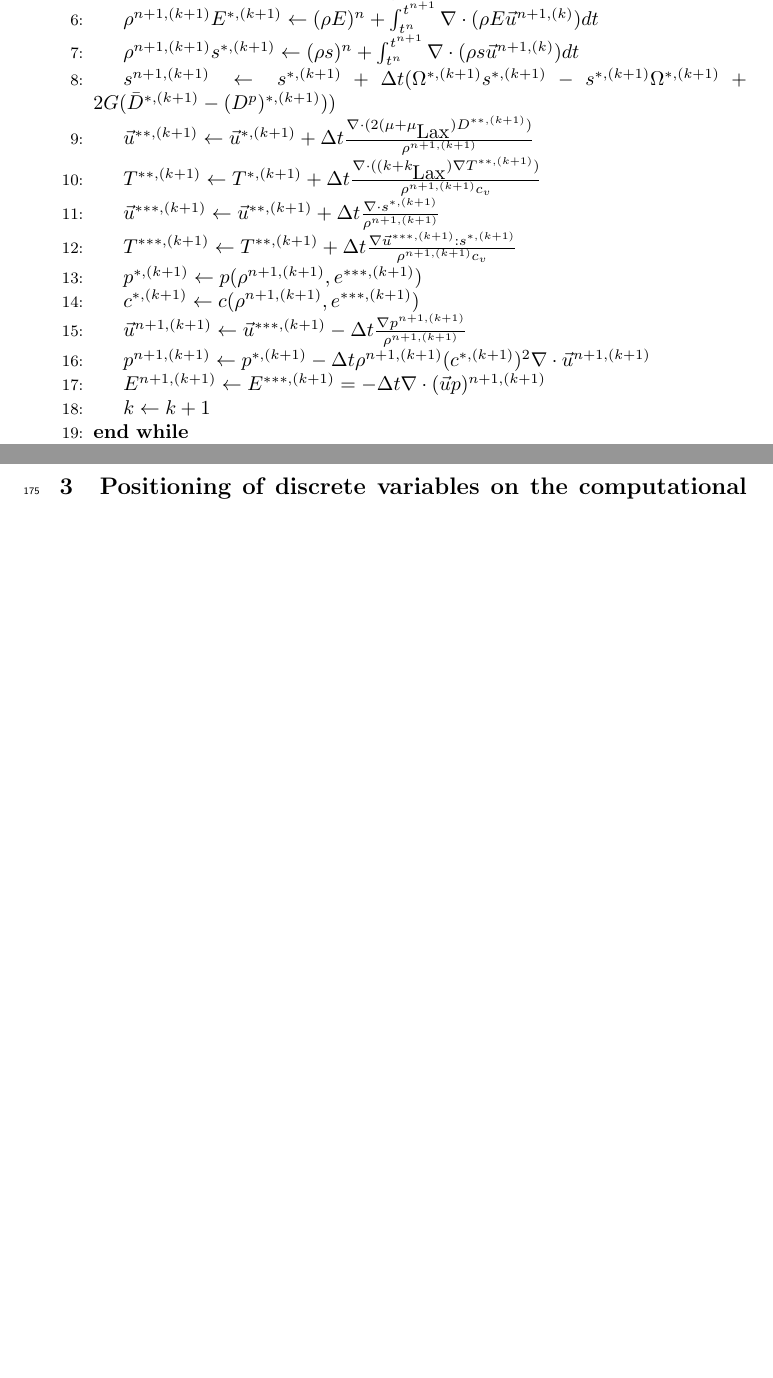
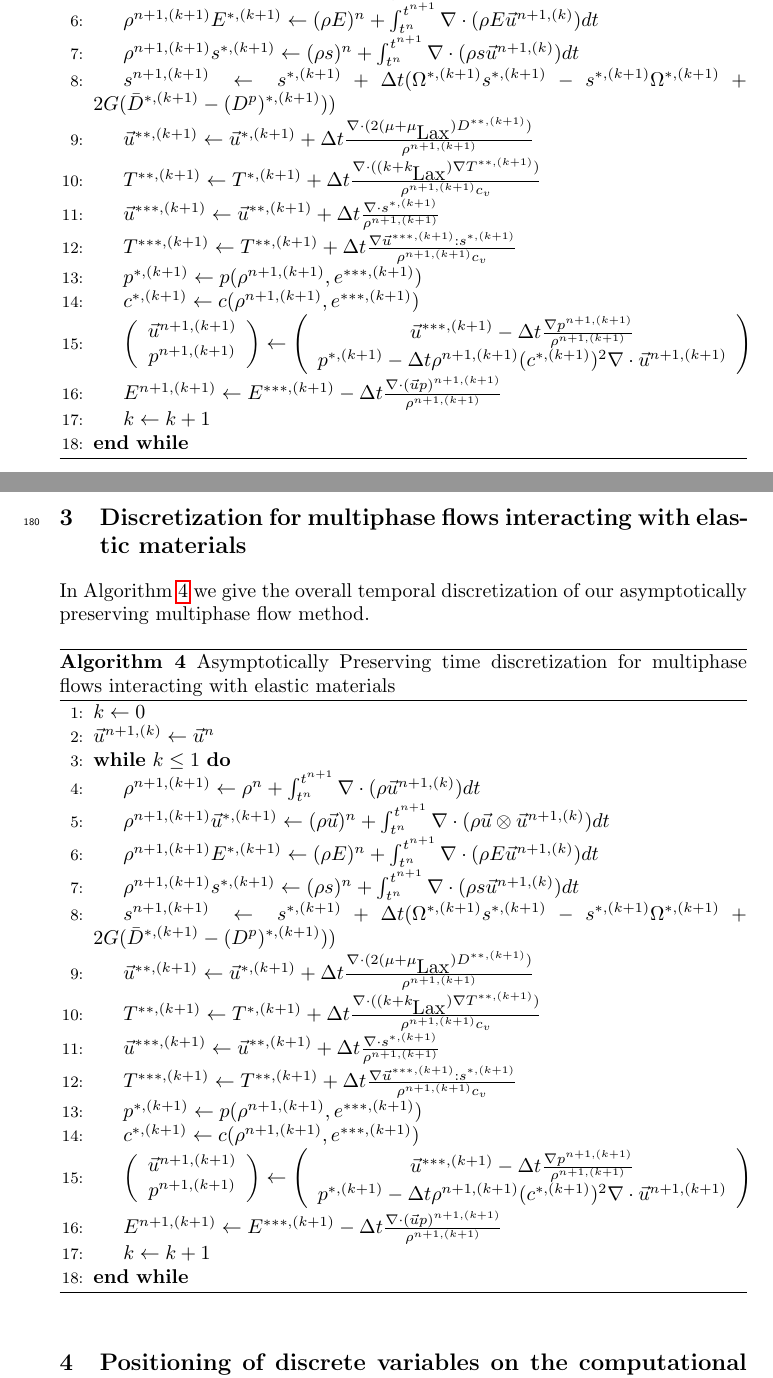
Before and after one commit to msussman42/PLSMOFVOF, a LaTeX document (FSI.tex): two parts of pages 7 and 11 of 21 before the commit and two parts of pages 7 and 12 of 22 after it, joined at a grey line, cut so that both start at the same text, the shorter picture padded with empty space. Compiled offline with pdfLaTeX.

Commit message:
more concise

```diff
--- a/FSI.tex
+++ b/FSI.tex
@@ -579,9 +583,13 @@ including Lax-Friedrichs smoothing, is given by Algorithm \ref{asym_preserve_ela
  \State $T^{\ast\ast\ast,(k+1)}\gets T^{\ast\ast,(k+1)}+\Delta t\frac{\nabla\vec{u}^{\ast\ast\ast,(k+1)}:s^{\ast,(k+1)}}{\rho^{n+1,(k+1)}c_{v}}$
  \State $p^{\ast,(k+1)}\gets p(\rho^{n+1,(k+1)},e^{\ast\ast\ast,(k+1)})$
  \State $c^{\ast,(k+1)}\gets c(\rho^{n+1,(k+1)},e^{\ast\ast\ast,(k+1)})$
- \State $\vec{u}^{n+1,(k+1)} \gets \vec{u}^{\ast\ast\ast,(k+1)}-\Delta t\frac{\nabla p^{n+1,(k+1)}}{\rho^{n+1,(k+1)}}$
- \State $p^{n+1,(k+1)}\gets p^{\ast,(k+1)}-\Delta t \rho^{n+1,(k+1)} (c^{\ast,(k+1)})^{2} \nabla\cdot\vec{u}^{n+1,(k+1)}$
- \State $E^{n+1,(k+1)}\gets E^{\ast\ast\ast,(k+1)}=-\Delta t\nabla\cdot(\vec{u}p)^{n+1,(k+1)}$
+ \State $\left( \begin{array}{c} \vec{u}^{n+1,(k+1)} \\
+           p^{n+1,(k+1)} \end{array}\right)\gets
+  \left( \begin{array}{c}
+    \vec{u}^{\ast\ast\ast,(k+1)}-\Delta t\frac{\nabla p^{n+1,(k+1)}}{\rho^{n+1,(k+1)}} \\
+  p^{\ast,(k+1)}-\Delta t \rho^{n+1,(k+1)} (c^{\ast,(k+1)})^{2} \nabla\cdot\vec{u}^{n+1,(k+1)}\end{array}\right)$
+\State $E^{n+1,(k+1)}\gets E^{\ast\ast\ast,(k+1)}-
+	\Delta t\frac{\nabla\cdot(\vec{u}p)^{n+1,(k+1)}}{\rho^{n+1,(k+1)}}$
  \State $k \gets k+1$
 \EndWhile
 \end{algorithmic}
@@ -856,6 +883,43 @@ The interface curvature is,
 \begin{eqnarray}
 	\kappa_{\Gamma}=\nabla\cdot\vec{n}_{\Gamma}
 \end{eqnarray}
+
+\section{Discretization for multiphase flows interacting with elastic materials}
+
+In Algorithm \ref{asym_multiphase} we give the overall temporal discretization
+of our asymptotically preserving multiphase flow method.
+
+\begin{algorithm}
+\caption{Asymptotically Preserving time discretization for
+	multiphase flows interacting with elastic
+	materials\label{asym_multiphase}}
+\begin{algorithmic}[1] % [1] enables line numbering
+\State $k \gets 0$
+\State $\vec{u}^{n+1,(k)} \gets \vec{u}^{n}$
+\While{$k \le 1$}
+ \State $\rho^{n+1,(k+1)}\gets \rho^{n}+\int_{t^{n}}^{t^{n+1}}\nabla\cdot(\rho\vec{u}^{n+1,(k)})dt$
+ \State $\rho^{n+1,(k+1)}\vec{u}^{\ast,(k+1)}\gets (\rho\vec{u})^{n}+\int_{t^{n}}^{t^{n+1}}\nabla\cdot(\rho\vec{u}\otimes\vec{u}^{n+1,(k)})dt$
+ \State $\rho^{n+1,(k+1)}E^{\ast,(k+1)}\gets (\rho E)^{n}+\int_{t^{n}}^{t^{n+1}}\nabla\cdot(\rho E \vec{u}^{n+1,(k)})dt$
+ \State $\rho^{n+1,(k+1)}s^{\ast,(k+1)}\gets (\rho s)^{n}+\int_{t^{n}}^{t^{n+1}}\nabla\cdot(\rho s \vec{u}^{n+1,(k)})dt$
+ \State $s^{n+1,(k+1)}\gets s^{\ast,(k+1)}+\Delta t(\Omega^{\ast,(k+1)}s^{\ast,(k+1)}-s^{\ast,(k+1)}\Omega^{\ast,(k+1)}+2G(\bar{D}^{\ast,(k+1)}-(D^{p})^{\ast,(k+1)}))$
+ \State $\vec{u}^{\ast\ast,(k+1)}\gets\vec{u}^{\ast,(k+1)}+\Delta t \frac{\nabla\cdot (2(\mu+\mu_{\mbox{Lax}})D^{\ast\ast,(k+1)})}{\rho^{n+1,(k+1)}}$
+ \State $T^{\ast\ast,(k+1)}\gets T^{\ast,(k+1)}+\Delta t \frac{\nabla\cdot ((k+k_{\mbox{Lax}})\nabla T^{\ast\ast,(k+1)})}{\rho^{n+1,(k+1)}c_{v}}$
+ \State $\vec{u}^{\ast\ast\ast,(k+1)}\gets\vec{u}^{\ast\ast,(k+1)}+\Delta t\frac{\nabla\cdot s^{\ast,(k+1)}}{\rho^{n+1,(k+1)}}$
+ \State $T^{\ast\ast\ast,(k+1)}\gets T^{\ast\ast,(k+1)}+\Delta t\frac{\nabla\vec{u}^{\ast\ast\ast,(k+1)}:s^{\ast,(k+1)}}{\rho^{n+1,(k+1)}c_{v}}$
+ \State $p^{\ast,(k+1)}\gets p(\rho^{n+1,(k+1)},e^{\ast\ast\ast,(k+1)})$
+ \State $c^{\ast,(k+1)}\gets c(\rho^{n+1,(k+1)},e^{\ast\ast\ast,(k+1)})$
+ \State $\left( \begin{array}{c} \vec{u}^{n+1,(k+1)} \\
+           p^{n+1,(k+1)} \end{array}\right)\gets
+  \left( \begin{array}{c}
+    \vec{u}^{\ast\ast\ast,(k+1)}-\Delta t\frac{\nabla p^{n+1,(k+1)}}{\rho^{n+1,(k+1)}} \\
+  p^{\ast,(k+1)}-\Delta t \rho^{n+1,(k+1)} (c^{\ast,(k+1)})^{2} \nabla\cdot\vec{u}^{n+1,(k+1)}\end{array}\right)$
+\State $E^{n+1,(k+1)}\gets E^{\ast\ast\ast,(k+1)}-
+	\Delta t\frac{\nabla\cdot(\vec{u}p)^{n+1,(k+1)}}{\rho^{n+1,(k+1)}}$
+ \State $k \gets k+1$
+\EndWhile
+\end{algorithmic}
+\end{algorithm}
+
 
 
 \section{Positioning of discrete variables on the computational grid}
```
Also changed, not shown: FSI.pdf, FSI.tex (31 more changed lines), 3 other files.
